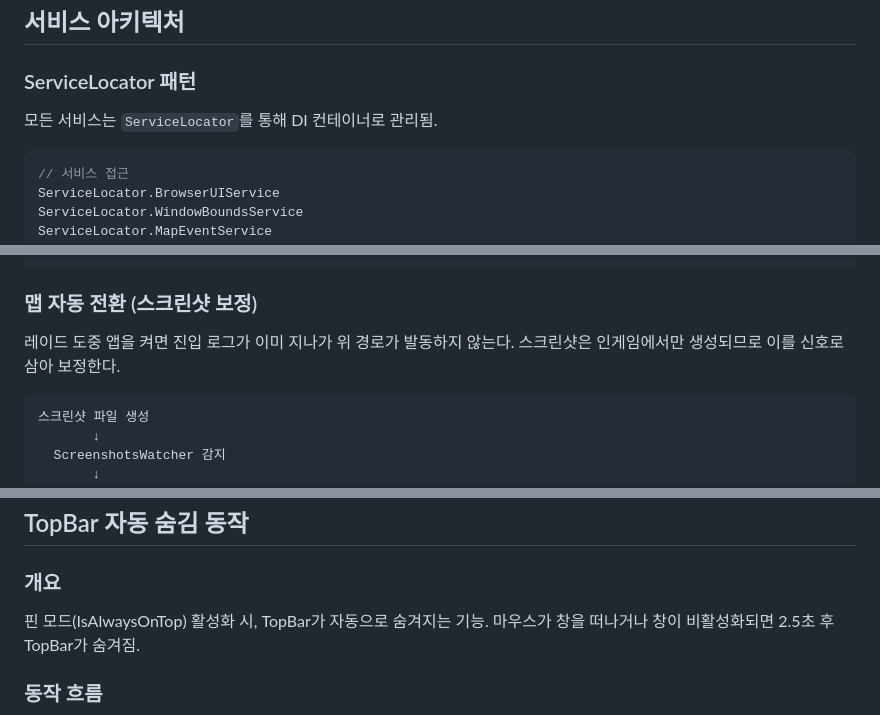
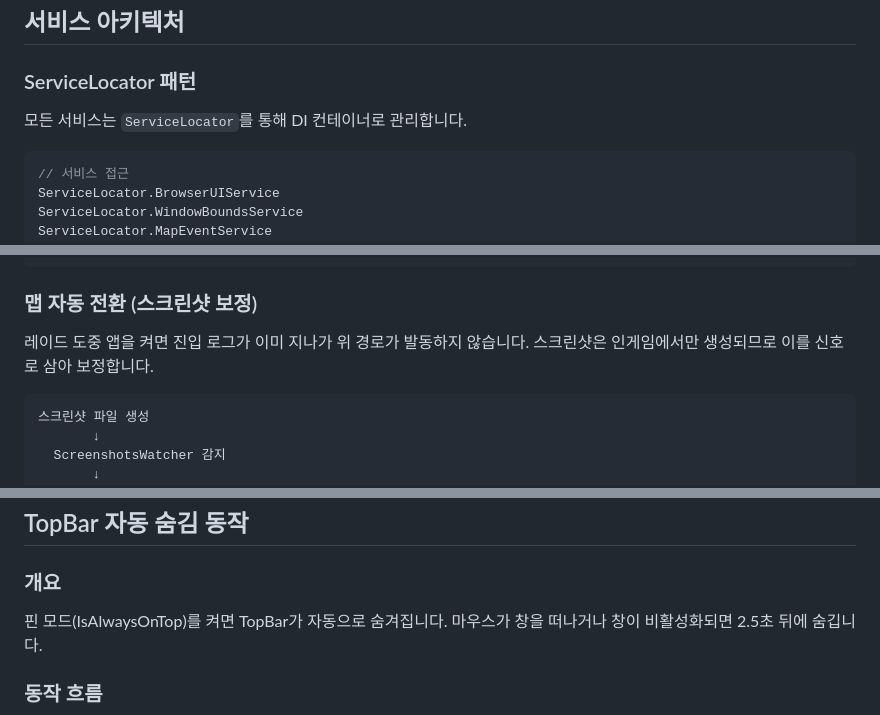
Before and after one commit to siakun/TanukiTarkovMap, a Markdown page: PROJECT.md, 3 parts joined by grey strips. GitHub-like rendering.

````diff
--- a/PROJECT.md
+++ b/PROJECT.md
@@ -319,7 +319,7 @@ src/TanukiTarkovMap/
 
 ### ServiceLocator 패턴
 
-모든 서비스는 `ServiceLocator`를 통해 DI 컨테이너로 관리됨.
+모든 서비스는 `ServiceLocator`를 통해 DI 컨테이너로 관리합니다.
 
 ```csharp
 // 서비스 접근
@@ -381,8 +385,8 @@ services.AddSingleton(_ => new ServiceName());
 
 ### 맵 자동 전환 (스크린샷 보정)
 
-레이드 도중 앱을 켜면 진입 로그가 이미 지나가 위 경로가 발동하지 않는다.
-스크린샷은 인게임에서만 생성되므로 이를 신호로 삼아 보정한다.
+레이드 도중 앱을 켜면 진입 로그가 이미 지나가 위 경로가 발동하지 않습니다.
+스크린샷은 인게임에서만 생성되므로 이를 신호로 삼아 보정합니다.
 
 ```
 스크린샷 파일 생성
@@ -525,8 +529,8 @@ await browser.EvaluateScriptAsync(WebElementsControl.HIDE_HEADER);  // "window.h
 
 ### 개요
 
-핀 모드(IsAlwaysOnTop) 활성화 시, TopBar가 자동으로 숨겨지는 기능.
-마우스가 창을 떠나거나 창이 비활성화되면 2.5초 후 TopBar가 숨겨짐.
+핀 모드(IsAlwaysOnTop)를 켜면 TopBar가 자동으로 숨겨집니다.
+마우스가 창을 떠나거나 창이 비활성화되면 2.5초 뒤에 숨깁니다.
 
 ### 동작 흐름
 
````
Also changed, not shown: other parts of PROJECT.md (+19 -15 lines), docs/startup-speed-and-updates.md (added, +80 -0 lines).
